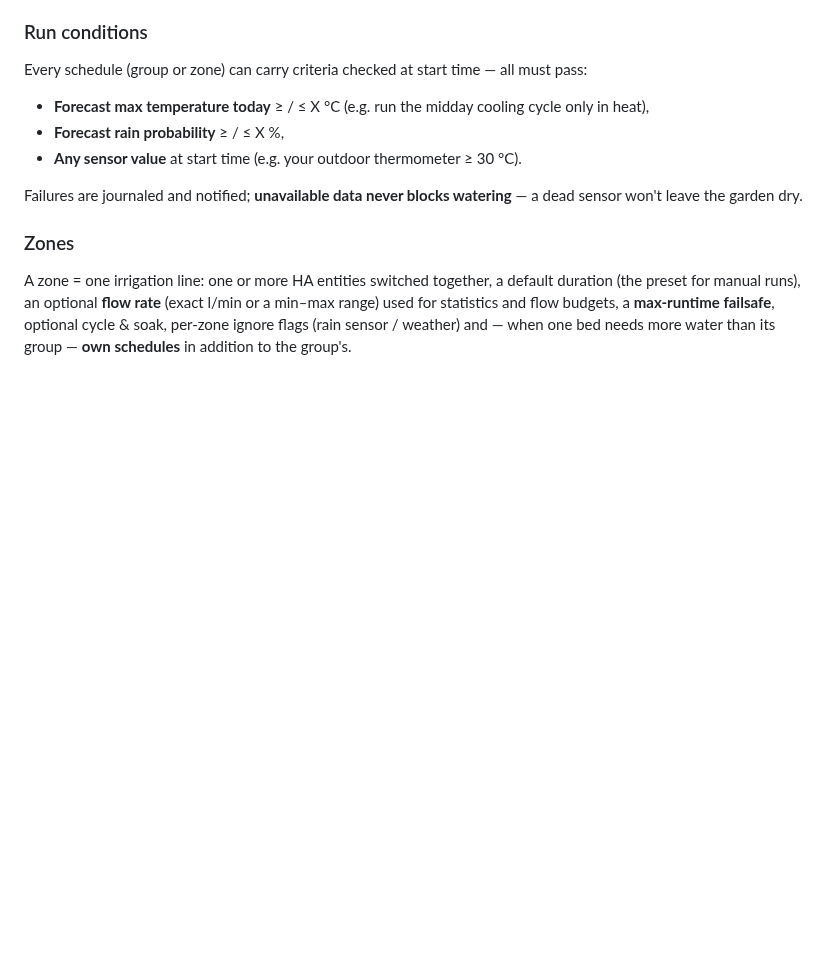
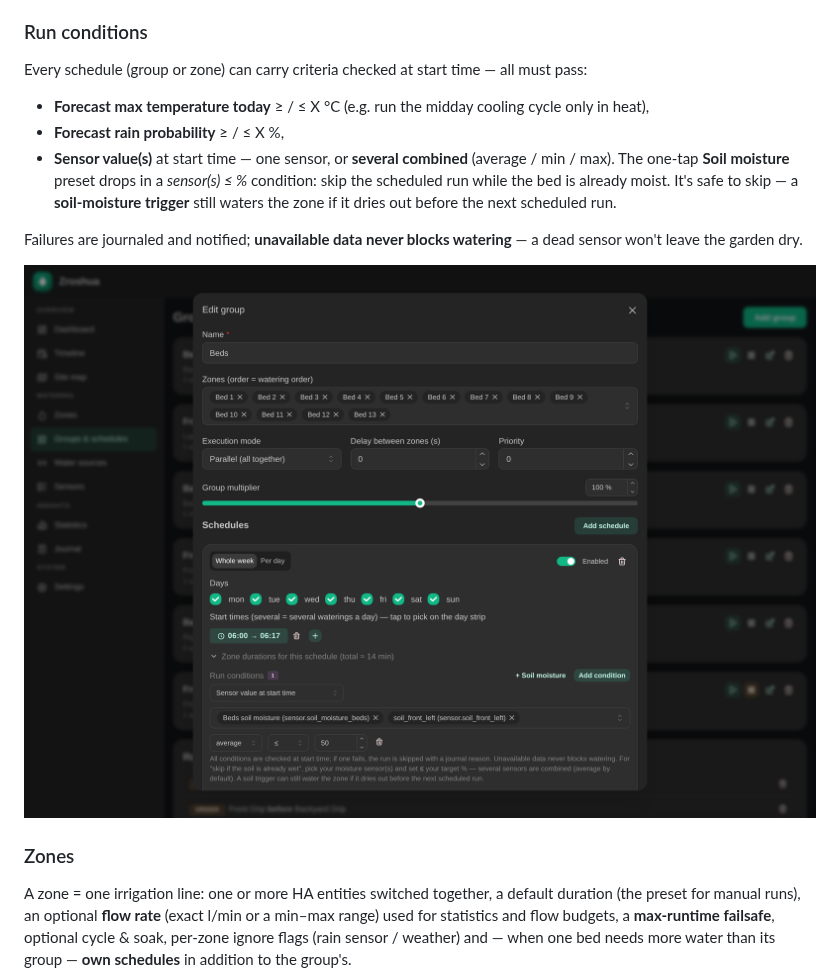
Before and after one commit to RobinCK/zroshua, a Markdown page: README.md, the part around one of its changes. GitHub-like rendering; pictures changed too: docs/screenshots/schedule-conditions.png (added); blank space fills up the shorter version.

```diff
--- a/README.md
+++ b/README.md
@@ -134,10 +139,15 @@ Every schedule (group or zone) can carry criteria checked at start time — all
 
 - **Forecast max temperature today** ≥ / ≤ X °C (e.g. run the midday cooling cycle only in heat),
 - **Forecast rain probability** ≥ / ≤ X %,
-- **Any sensor value** at start time (e.g. your outdoor thermometer ≥ 30 °C).
+- **Sensor value(s)** at start time — one sensor, or **several combined** (average / min /
+  max). The one-tap **Soil moisture** preset drops in a *sensor(s) ≤ %* condition: skip the
+  scheduled run while the bed is already moist. It's safe to skip — a **soil-moisture
+  trigger** still waters the zone if it dries out before the next scheduled run.
 
 Failures are journaled and notified; **unavailable data never blocks watering** — a dead
 sensor won't leave the garden dry.
+
+![Run conditions with a multi-sensor soil-moisture skip](docs/screenshots/schedule-conditions.png)
 
 ### Zones
 
```
Also changed, not shown: other parts of README.md (+7 -2 lines), zroshua/CHANGELOG.md (+17 -0 lines), zroshua/DOCS.md (+9 -2 lines), docs/screenshots/dashboard.png, docs/screenshots/upcoming-pause.png (added), 8 other files.
